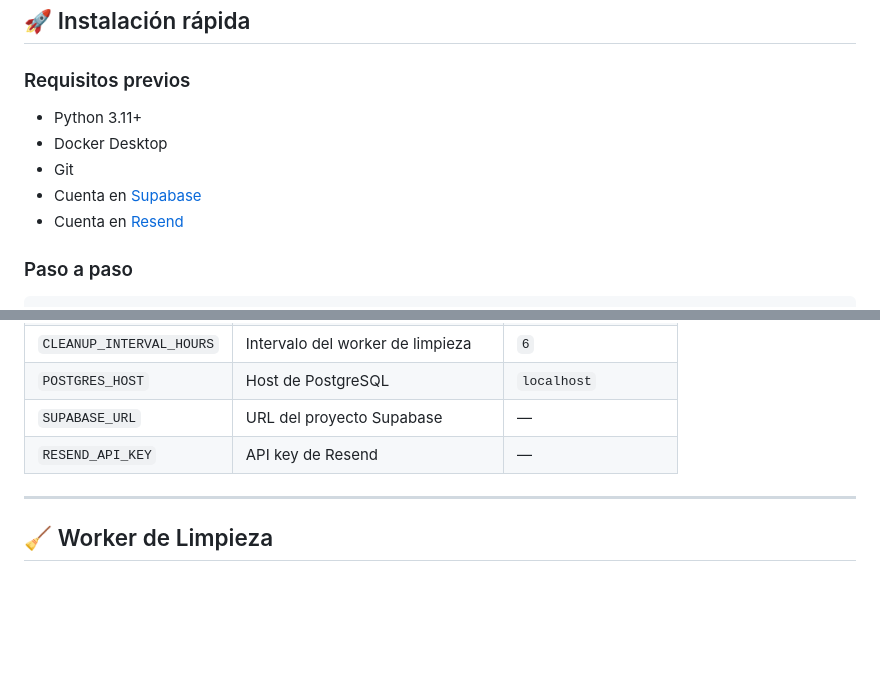
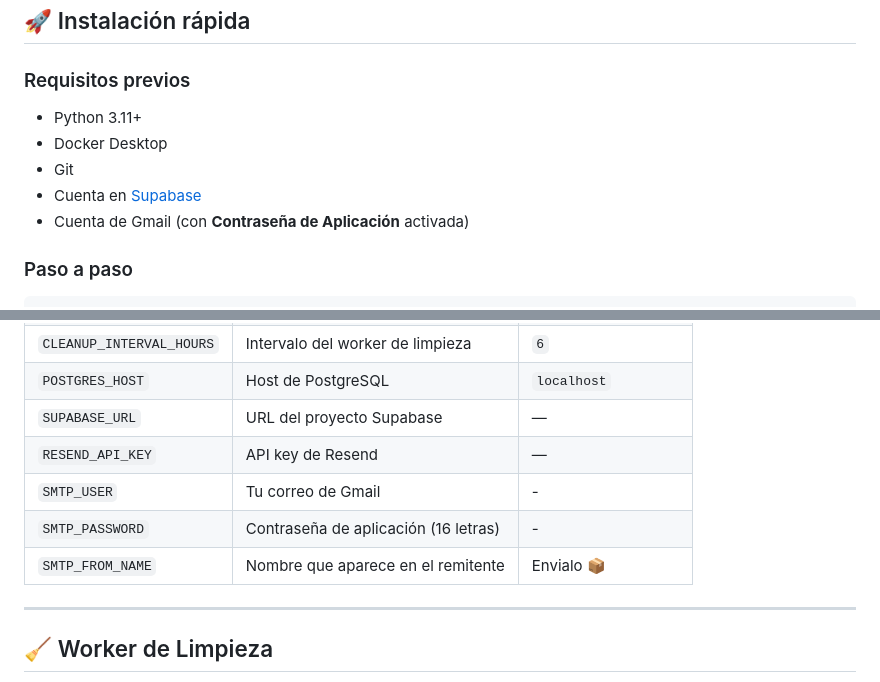
Before and after one commit to AleRodriguezCruz/envialo, a Markdown page: README.md, 2 parts joined by grey strips. GitHub-like rendering; blank space fills up the shorter version.

Commit message:
docs: complete rewrite of README for SMTP and project setup

```diff
--- a/README.md
+++ b/README.md
@@ -97,11 +97,12 @@ PostgreSQL (metadatos) + Supabase Storage (archivos)
 
 ### Requisitos previos
 
+
 - Python 3.11+
 - Docker Desktop
 - Git
 - Cuenta en [Supabase](https://supabase.com)
-- Cuenta en [Resend](https://resend.com)
+- Cuenta de Gmail (con **Contraseña de Aplicación** activada)
 
 ### Paso a paso
 
@@ -151,6 +152,10 @@ Una vez iniciada, puedes acceder a los siguientes servicios:
 | `POSTGRES_HOST` | Host de PostgreSQL | `localhost` |
 | `SUPABASE_URL` | URL del proyecto Supabase | — |
 | `RESEND_API_KEY` | API key de Resend | — |
+| `SMTP_USER` | Tu correo de Gmail | - |
+| `SMTP_PASSWORD` | Contraseña de aplicación (16 letras) | - |
+| `SMTP_FROM_NAME` | Nombre que aparece en el remitente | Envialo 📦|
+
 
 ---
 
```
